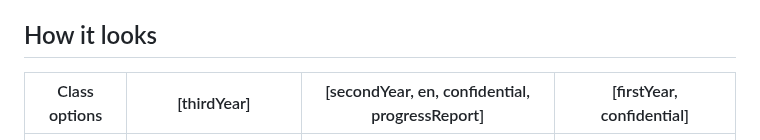
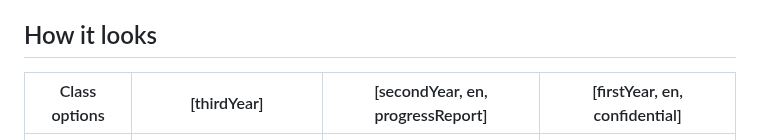
Before and after one commit to Lui5ito/EnsaiTemplates, a Markdown page: README.md, the part around the change. Drawn GitHub-style.

```diff
--- a/README.md
+++ b/README.md
@@ -25,7 +25,7 @@ If you want to use this template in your favorite LaTeX editor you can :
 
 
 ## How it looks
-| Class options | [thirdYear]  | [secondYear, en, confidential, progressReport]| [firstYear, confidential] |
+| Class options | [thirdYear]  | [secondYear, en, progressReport]| [firstYear, en, confidential] |
 |--------------|--------------|-----------|------------|
 | How it looks | <img src="https://github.com/Lui5ito/EnsaiTemplates/blob/main/Examples/example_1.png" width="210" height="297" /> | <img src="https://github.com/Lui5ito/EnsaiTemplates/blob/main/Examples/example_2.png" width="210" height="297" />      | <img src="https://github.com/Lui5ito/EnsaiTemplates/blob/main/Examples/example_3.png" width="210" height="297" />        |
 
```
